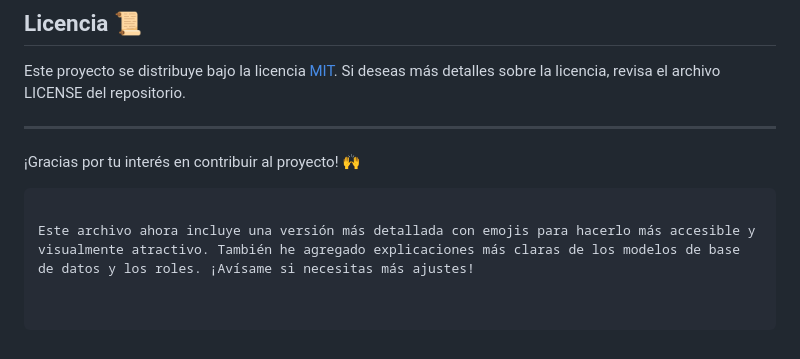
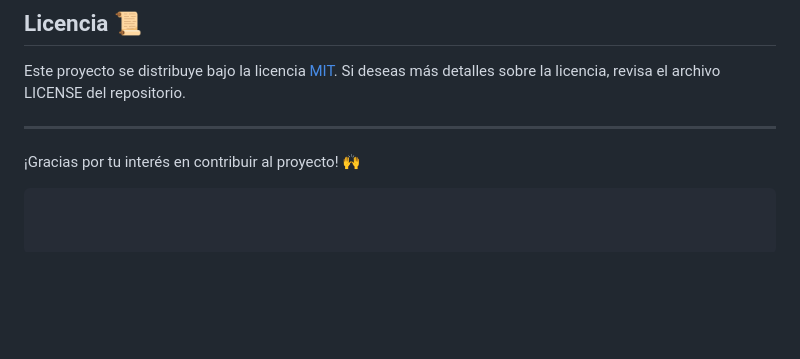
Before and after one commit to DCIintegration/KEPBackend, a Markdown page: README.md, the part around the change. Drawn GitHub-style; blank space fills up the shorter version.

````diff
--- a/README.md
+++ b/README.md
@@ -140,5 +140,3 @@ Este proyecto se distribuye bajo la licencia [MIT](LICENSE). Si deseas más deta
 
 ¡Gracias por tu interés en contribuir al proyecto! 🙌
 ```
-
-Este archivo ahora incluye una versión más detallada con emojis para hacerlo más accesible y visualmente atractivo. También he agregado explicaciones más claras de los modelos de base de datos y los roles. ¡Avísame si necesitas más ajustes!
````
